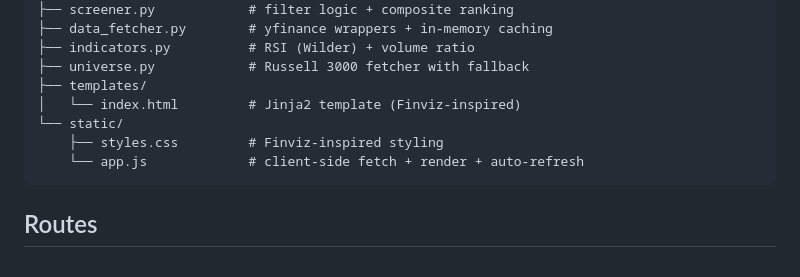
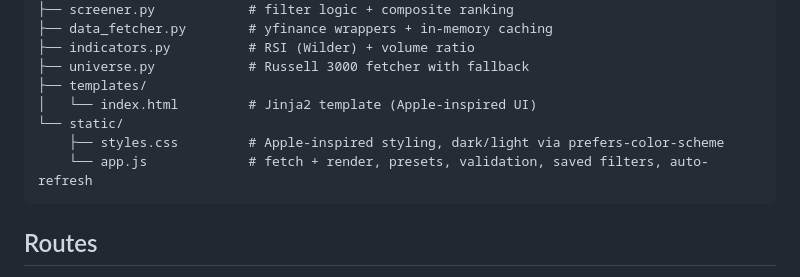
Before and after one commit to ssantra616/stock-screener, a Markdown page: CLAUDE.md, the part around the change. GitHub-like rendering.

````diff
--- a/CLAUDE.md
+++ b/CLAUDE.md
@@ -49,10 +49,10 @@ stock_screener/
 ├── indicators.py          # RSI (Wilder) + volume ratio
 ├── universe.py            # Russell 3000 fetcher with fallback
 ├── templates/
-│   └── index.html         # Jinja2 template (Finviz-inspired)
+│   └── index.html         # Jinja2 template (Apple-inspired UI)
 └── static/
-    ├── styles.css         # Finviz-inspired styling
-    └── app.js             # client-side fetch + render + auto-refresh
+    ├── styles.css         # Apple-inspired styling, dark/light via prefers-color-scheme
+    └── app.js             # fetch + render, presets, validation, saved filters, auto-refresh
 ```
 
 ## Routes
````
